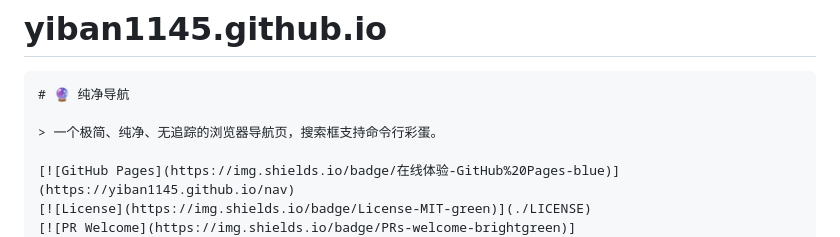
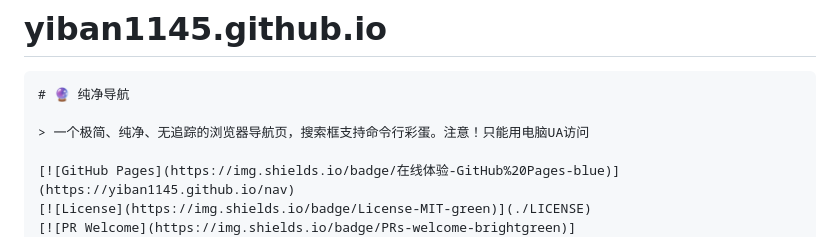
Before and after one commit to yiban1145/yiban1145.github.io, a Markdown page: README.md, the part around the change. GitHub-like rendering.

````diff
--- a/README.md
+++ b/README.md
@@ -2,7 +2,7 @@
 ```markdown
 # 🔮 纯净导航
 
-> 一个极简、纯净、无追踪的浏览器导航页，搜索框支持命令行彩蛋。
+> 一个极简、纯净、无追踪的浏览器导航页，搜索框支持命令行彩蛋。注意！只能用电脑UA访问
 
 [![GitHub Pages](https://img.shields.io/badge/在线体验-GitHub%20Pages-blue)](https://yiban1145.github.io/nav)
 [![License](https://img.shields.io/badge/License-MIT-green)](./LICENSE)
````
